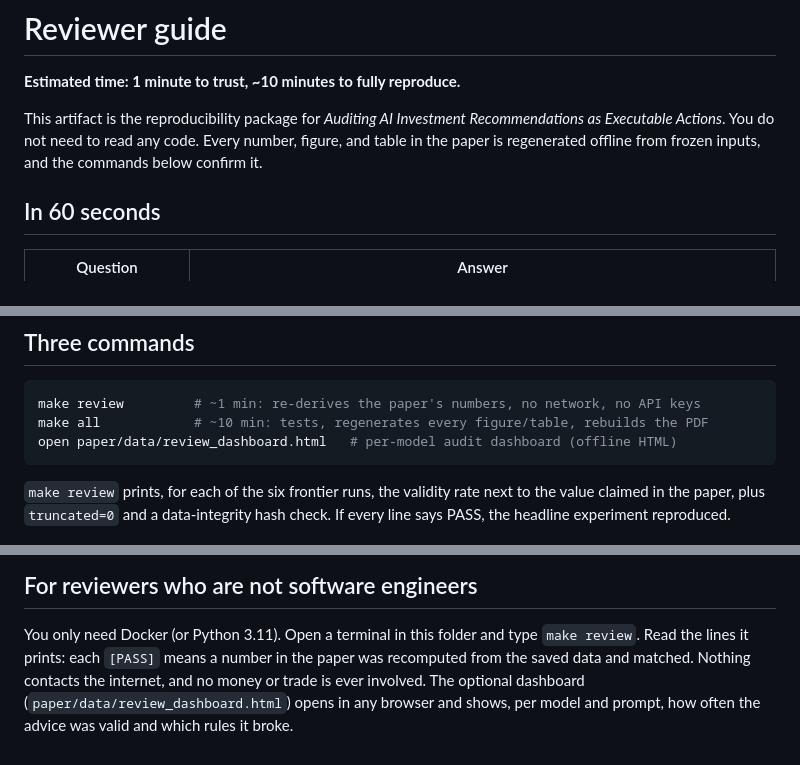
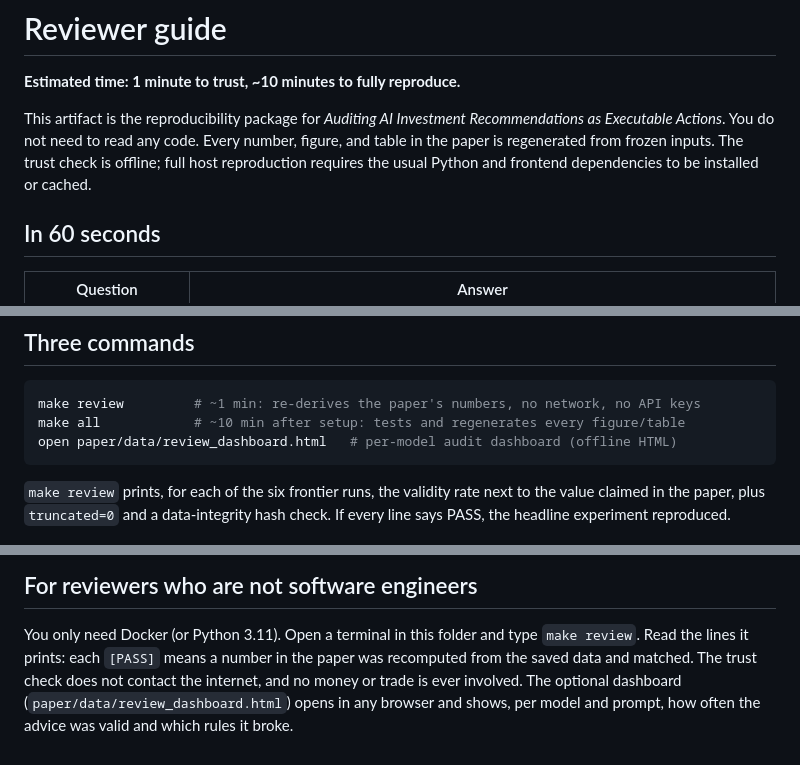
Before and after one commit to sidneibarbieri/arenawealth-pro, a Markdown page: REVIEWER_GUIDE.md, 3 parts joined by grey strips. Drawn GitHub-style.

````diff
--- a/REVIEWER_GUIDE.md
+++ b/REVIEWER_GUIDE.md
@@ -4,8 +4,9 @@
 
 This artifact is the reproducibility package for *Auditing AI Investment
 Recommendations as Executable Actions*. You do not need to read any code. Every
-number, figure, and table in the paper is regenerated offline from frozen
-inputs, and the commands below confirm it.
+number, figure, and table in the paper is regenerated from frozen inputs. The
+trust check is offline; full host reproduction requires the usual Python and
+frontend dependencies to be installed or cached.
 
 ## In 60 seconds
 
@@ -21,7 +22,7 @@ inputs, and the commands below confirm it.
 
 ```bash
 make review         # ~1 min: re-derives the paper's numbers, no network, no API keys
-make all            # ~10 min: tests, regenerates every figure/table, rebuilds the PDF
+make all            # ~10 min after setup: tests and regenerates every figure/table
 open paper/data/review_dashboard.html   # per-model audit dashboard (offline HTML)
 ```
 
@@ -54,7 +55,7 @@ records a truncation flag, and writes a hashed manifest.
 
 You only need Docker (or Python 3.11). Open a terminal in this folder and type
 `make review`. Read the lines it prints: each `[PASS]` means a number in the
-paper was recomputed from the saved data and matched. Nothing contacts the
-internet, and no money or trade is ever involved. The optional dashboard
+paper was recomputed from the saved data and matched. The trust check does not
+contact the internet, and no money or trade is ever involved. The optional dashboard
 (`paper/data/review_dashboard.html`) opens in any browser and shows, per model
 and prompt, how often the advice was valid and which rules it broke.
````
Also changed, not shown: README.md (+5 -3 lines).
